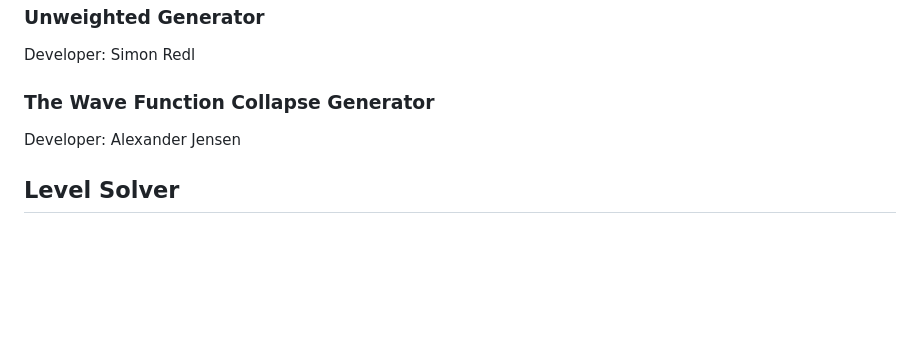
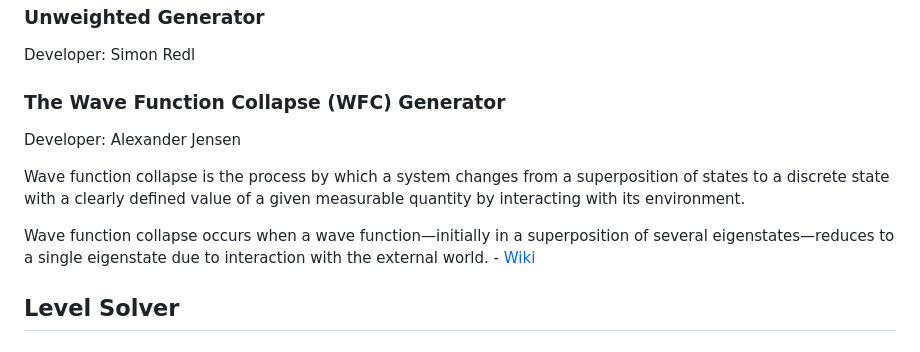
Before and after one commit to jreichle/infinity-loop, a Markdown page: docs/concepts.md, the part around the change printed below. Drawn GitHub-style; blank space fills up the shorter version.

```diff
--- a/docs/concepts.md
+++ b/docs/concepts.md
@@ -58,9 +54,13 @@ Developer: Johannes Reichle
 
 Developer: Simon Redl
 
-### The Wave Function Collapse Generator
+### The Wave Function Collapse (WFC) Generator
 
 Developer: Alexander Jensen
+
+Wave function collapse is the process by which a system changes from a superposition of states to a discrete state with a clearly defined value of a given measurable quantity by interacting with its environment.
+
+Wave function collapse occurs when a wave function—initially in a superposition of several eigenstates—reduces to a single eigenstate due to interaction with the external world. - [Wiki](https://en.wikipedia.org/wiki/Wave_function_collapse)
 
 ## Level Solver
 
```
Also changed, not shown: other parts of docs/concepts.md (+3 -7 lines), docs/images/example-level-solution.png (added), docs/images/example-level.png (added).
